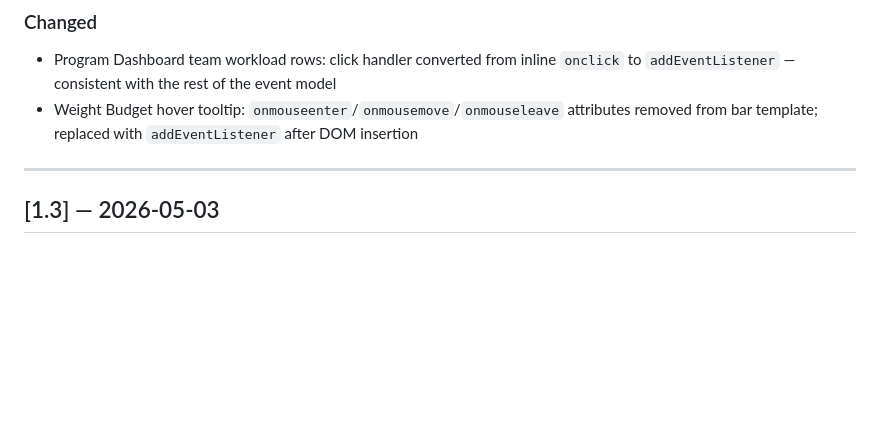
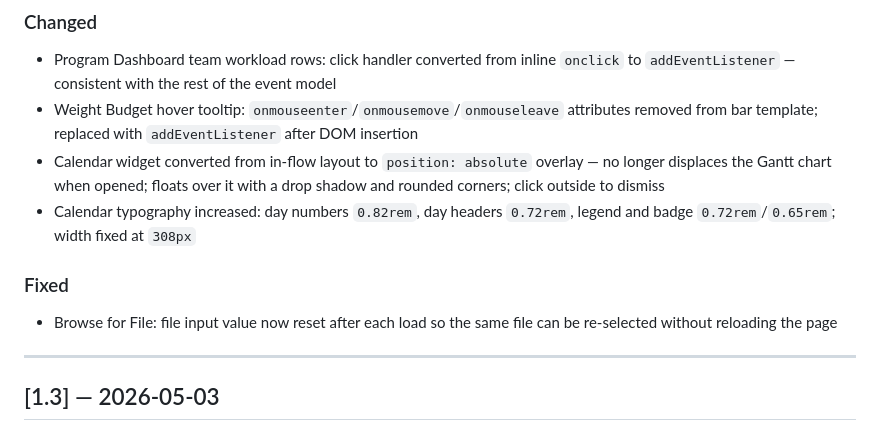
Before and after one commit to kalkisharma/ProgramDashboardSuite, a Markdown page: CHANGELOG.md, the part around the change. Drawn GitHub-style; blank space fills up the shorter version.

Commit message:
Update CHANGELOG and CLAUDE.md for post-v1.4 fixes
Documents Browse-for-file reset fix (a68d67a) and calendar UX overhaul
(c4286f9): floating overlay architecture, larger typography, click-outside
dismiss. CLAUDE.md mini-calendar note updated to reflect position:absolute
anchoring inside #gantt-toolbar.

Co-Authored-By: Claude Sonnet 4.6 <noreply@anthropic.com>

```diff
--- a/CHANGELOG.md
+++ b/CHANGELOG.md
@@ -14,6 +14,11 @@ Format follows [Keep a Changelog](https://keepachangelog.com/en/1.0.0/).
 ### Changed
 - Program Dashboard team workload rows: click handler converted from inline `onclick` to `addEventListener` — consistent with the rest of the event model
 - Weight Budget hover tooltip: `onmouseenter`/`onmousemove`/`onmouseleave` attributes removed from bar template; replaced with `addEventListener` after DOM insertion
+- Calendar widget converted from in-flow layout to `position: absolute` overlay — no longer displaces the Gantt chart when opened; floats over it with a drop shadow and rounded corners; click outside to dismiss
+- Calendar typography increased: day numbers `0.82rem`, day headers `0.72rem`, legend and badge `0.72rem`/`0.65rem`; width fixed at `308px`
+
+### Fixed
+- Browse for File: file input value now reset after each load so the same file can be re-selected without reloading the page
 
 ---
 
```
Also changed, not shown: CLAUDE.md (+1 -1 lines).
